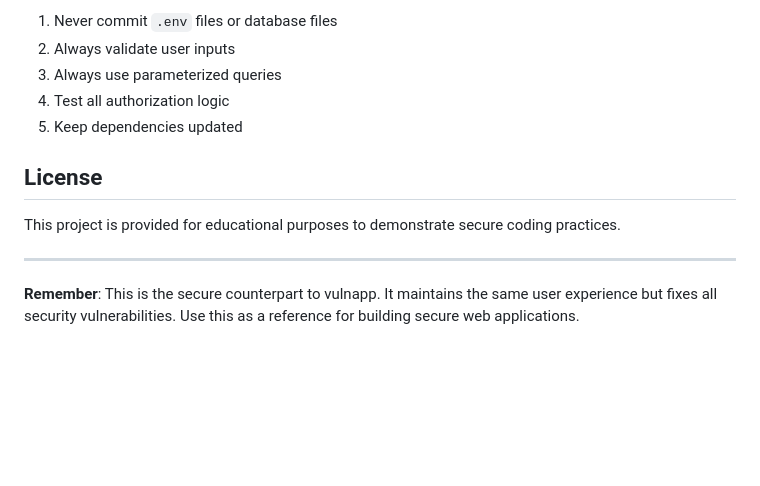
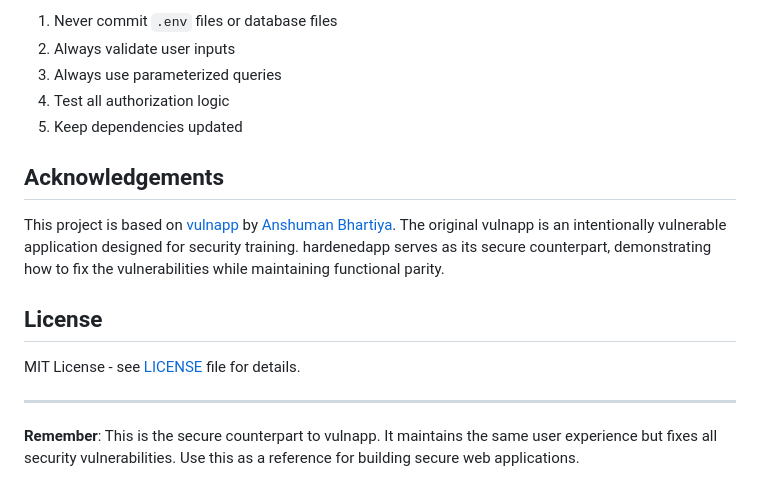
Before and after one commit to Har1sh-k/hardenedapp, a Markdown page: README.md, the part around the change. GitHub-like rendering; blank space fills up the shorter version.

Commit message:
add acknowledgements section crediting original vulnapp project

```diff
--- a/README.md
+++ b/README.md
@@ -313,9 +313,13 @@ This project is designed as a reference implementation of secure web application
 4. Test all authorization logic
 5. Keep dependencies updated
 
+## Acknowledgements
+
+This project is based on [vulnapp](https://github.com/anshumanbh/vulnapp) by [Anshuman Bhartiya](https://github.com/anshumanbh). The original vulnapp is an intentionally vulnerable application designed for security training. hardenedapp serves as its secure counterpart, demonstrating how to fix the vulnerabilities while maintaining functional parity.
+
 ## License
 
-This project is provided for educational purposes to demonstrate secure coding practices.
+MIT License - see [LICENSE](LICENSE) file for details.
 
 ---
 
```
